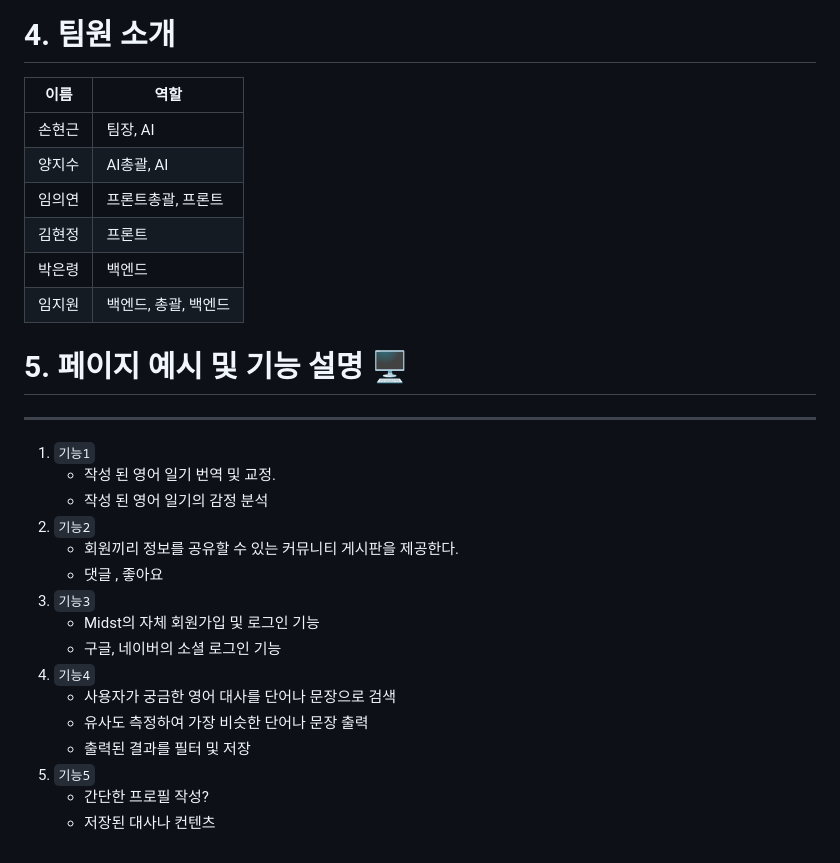
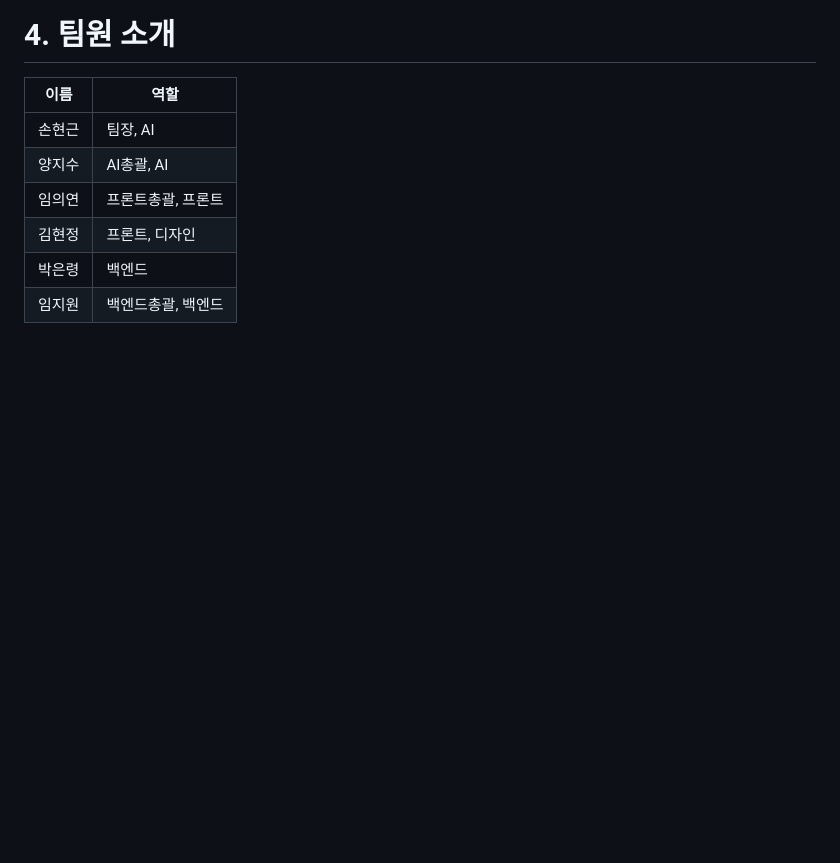
Before and after one commit to smarth2o/MIDst, a Markdown page: README.md, the part around one of its changes. Drawn GitHub-style; blank space fills up the shorter version.

```diff
--- a/README.md
+++ b/README.md
@@ -157,27 +107,6 @@
 | 손현근 | 팀장, AI             |
 | 양지수 | AI총괄, AI           |
 | 임의연 | 프론트총괄, 프론트   |
-| 김현정 | 프론트               |
+| 김현정 | 프론트, 디자인         |
 | 박은령 | 백엔드               |
-| 임지원 | 백엔드, 총괄, 백엔드 |
-
-# 5. 페이지 예시 및 기능 설명 **🖥️**
-
----
-
-1. `기능1`
-   - 작성 된 영어 일기 번역 및 교정.
-   - 작성 된 영어 일기의 감정 분석
-2. `기능2`
-   - 회원끼리 정보를 공유할 수 있는 커뮤니티 게시판을 제공한다.
-   - 댓글 , 좋아요
-3. `기능3`
-   - Midst의 자체 회원가입 및 로그인 기능
-   - 구글, 네이버의 소셜 로그인 기능
-4. `기능4`
-   - 사용자가 궁금한 영어 대사를 단어나 문장으로 검색
-   - 유사도 측정하여 가장 비슷한 단어나 문장 출력
-   - 출력된 결과를 필터 및 저장
-5. `기능5`
-   - 간단한 프로필 작성?
-   - 저장된 대사나 컨텐츠
+| 임지원 | 백엔드총괄, 백엔드 |
```
Also changed, not shown: other parts of README.md (+19 -69 lines).
